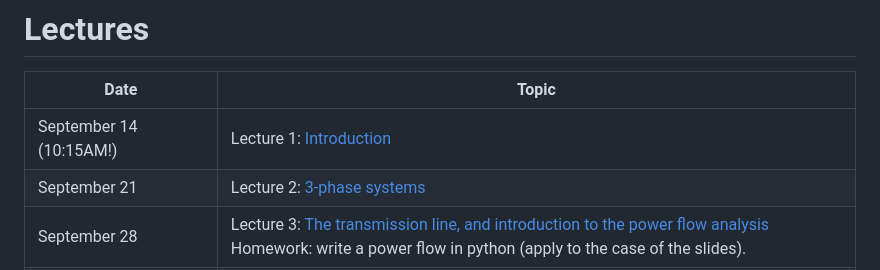
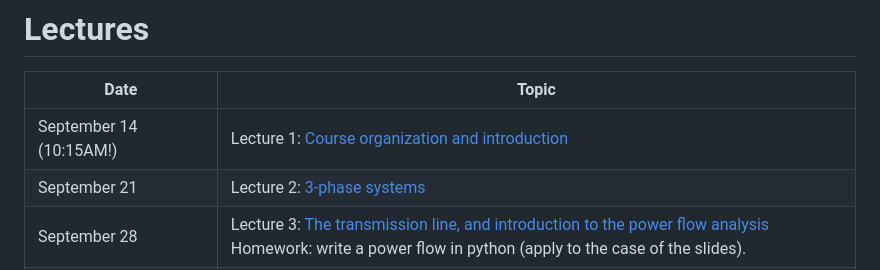
Before and after one commit to bcornelusse/ELEC0447-analysis-power-systems, a Markdown page: README.md, the part around the change. Rendered like a GitHub page.

Commit message:
Updates to lecture 1

```diff
--- a/README.md
+++ b/README.md
@@ -23,7 +23,7 @@ Instructors:
 
 | Date | Topic |
 | --- | --- |
-| September 14 (10:15AM!) | Lecture 1: [Introduction](https://bcornelusse.github.io/ELEC0447-analysis-power-systems/?p=lecture1.md) |
+| September 14 (10:15AM!) | Lecture 1: [Course organization and introduction](https://bcornelusse.github.io/ELEC0447-analysis-power-systems/?p=lecture1.md) |
 | September 21 | Lecture 2: [3-phase systems](https://bcornelusse.github.io/ELEC0447-analysis-power-systems/?p=lecture2.md) |
 | September 28 | Lecture 3: [The transmission line, and introduction to the power flow analysis](https://bcornelusse.github.io/ELEC0447-analysis-power-systems/?p=lecture3.md) <br> Homework: write a power flow in python (apply to the case of the slides). |
 | October 5 | Lecture 4: [The transformer and its inclusion in the power flow analysis.](https://bcornelusse.github.io/ELEC0447-analysis-power-systems/?p=lecture4.md) <br> Homework: add a transformer to the power flow problem. |
```
Also changed, not shown: figures/energy_balance_BE_2018.png, figures/network_structure.png, 1 other file.
